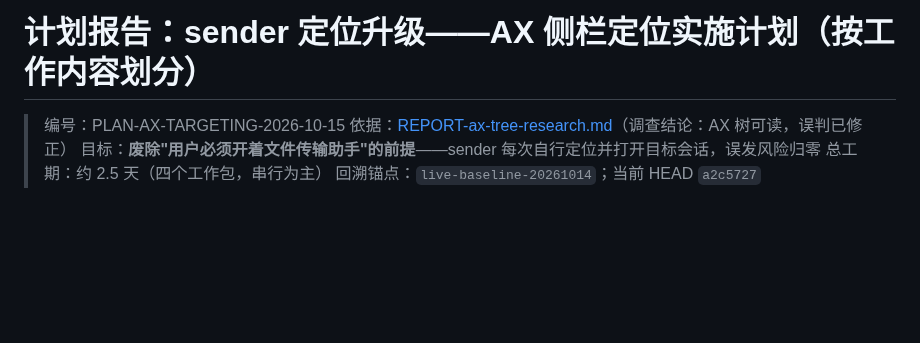
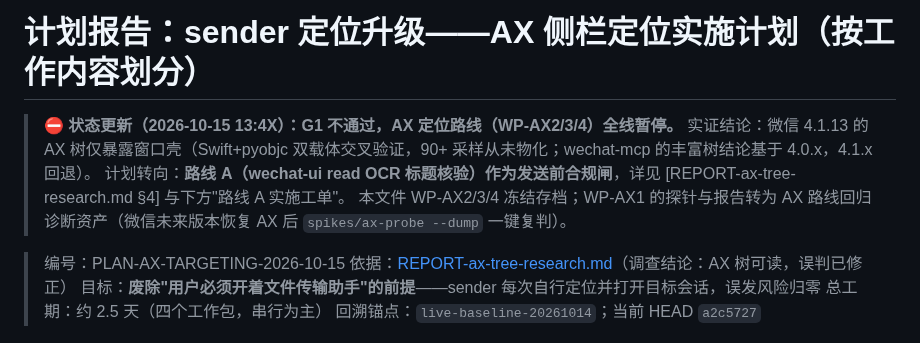
Before and after one commit to zzh4206/Wechat_Test, a Markdown page: docs/PLAN-ax-targeting.md, the part around the change. GitHub-like rendering; blank space fills up the shorter version.

Commit message:
docs(plan): G1 不通过——AX 定位路线冻结存档，转向路线 A 合规闸

```diff
--- a/docs/PLAN-ax-targeting.md
+++ b/docs/PLAN-ax-targeting.md
@@ -1,4 +1,9 @@
 # 计划报告：sender 定位升级——AX 侧栏定位实施计划（按工作内容划分）
+
+> **⛔ 状态更新（2026-10-15 13:4X）：G1 不通过，AX 定位路线（WP-AX2/3/4）全线暂停。**
+> 实证结论：微信 4.1.13 的 AX 树仅暴露窗口壳（Swift+pyobjc 双载体交叉验证，90+ 采样从未物化；wechat-mcp 的丰富树结论基于 4.0.x，4.1.x 回退）。
+> 计划转向：**路线 A（wechat-ui read OCR 标题核验）作为发送前合规闸**，详见 [REPORT-ax-tree-research.md §4] 与下方"路线 A 实施工单"。
+> 本文件 WP-AX2/3/4 冻结存档；WP-AX1 的探针与报告转为 AX 路线回归诊断资产（微信未来版本恢复 AX 后 `spikes/ax-probe --dump` 一键复判）。
 
 > 编号：PLAN-AX-TARGETING-2026-10-15
 > 依据：[REPORT-ax-tree-research.md](REPORT-ax-tree-research.md)（调查结论：AX 树可读，误判已修正）
```
Also changed, not shown: docs/REPORT-ax-probe.md (added, +138 -0 lines).
